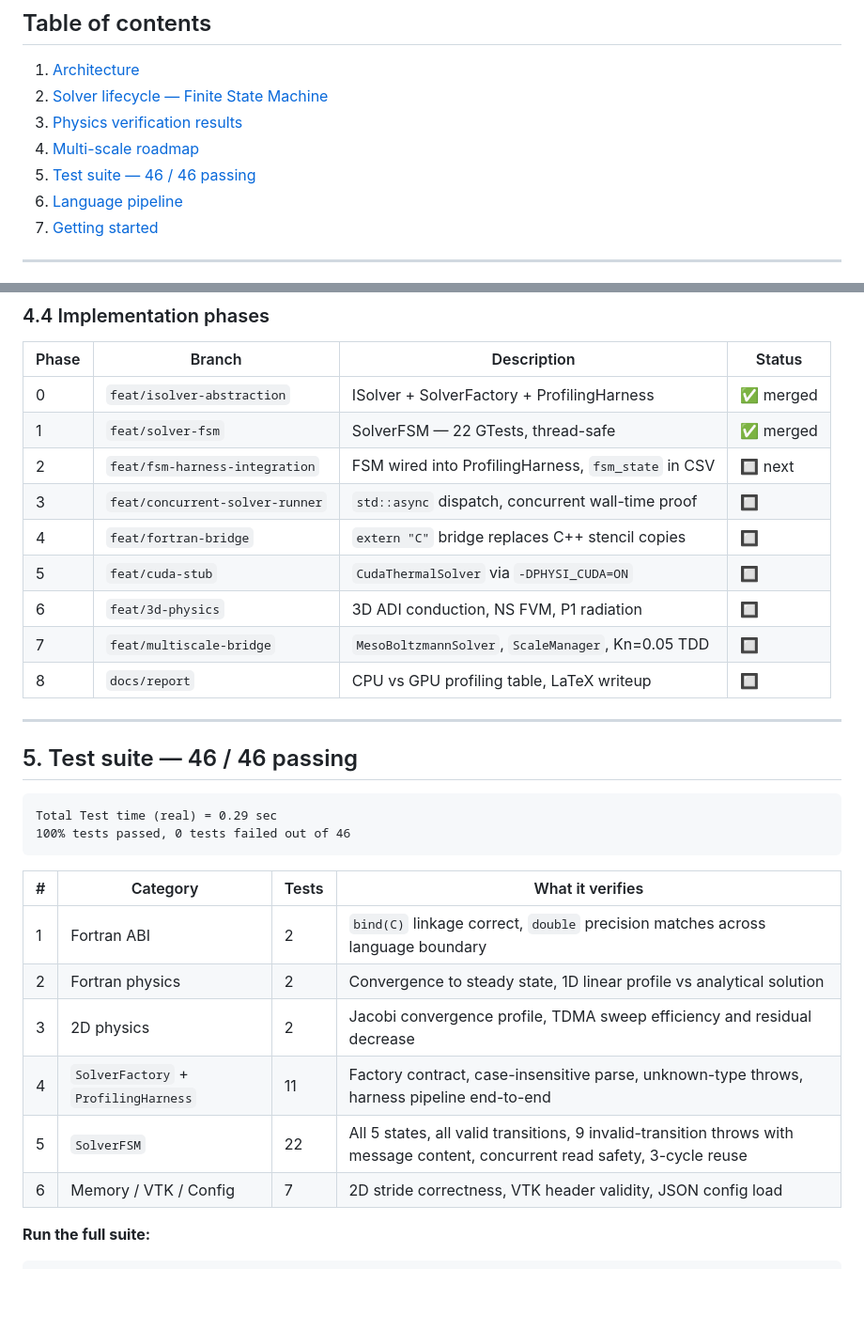
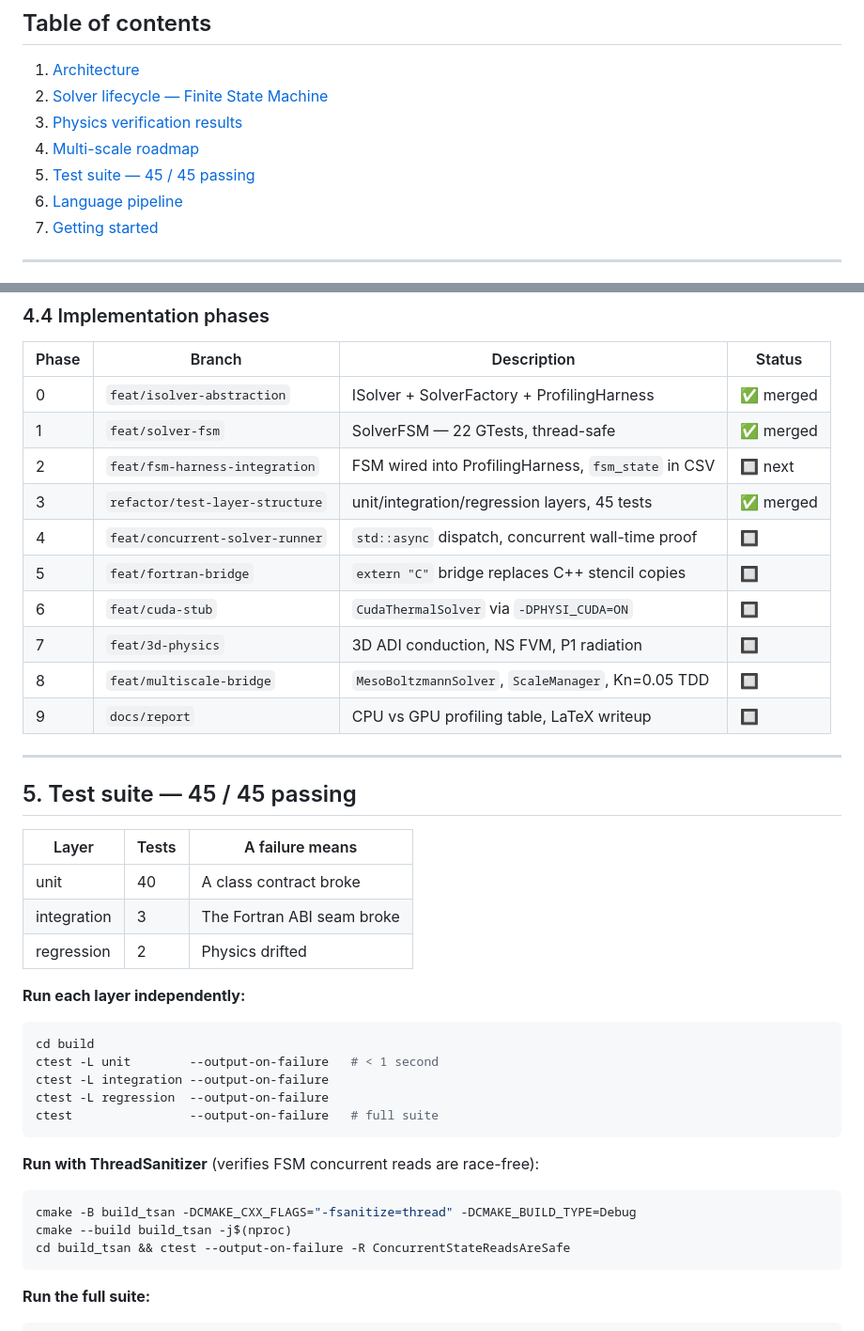
Before and after one commit to william4812/physi-sim, a Markdown page: README.md, 2 parts joined by grey strips. Shown at 94% size. GitHub-like rendering; blank space fills up the shorter version.

````diff
--- a/README.md
+++ b/README.md
@@ -16,7 +16,7 @@ Designed to demonstrate HPC and embedded systems engineering depth: interface ab
 2. [Solver lifecycle — Finite State Machine](#2-solver-lifecycle--finite-state-machine)
 3. [Physics verification results](#3-physics-verification-results)
 4. [Multi-scale roadmap](#4-multi-scale-roadmap)
-5. [Test suite — 46 / 46 passing](#5-test-suite--46--46-passing)
+5. [Test suite — 45 / 45 passing](#5-test-suite--45--45-passing)
 6. [Language pipeline](#6-language-pipeline)
 7. [Getting started](#7-getting-started)
 
@@ -232,30 +232,39 @@ This test is the mathematical proof-of-confidence. If it passes, both physics mo
 | 0 | `feat/isolver-abstraction` | ISolver + SolverFactory + ProfilingHarness | ✅ merged |
 | 1 | `feat/solver-fsm` | SolverFSM — 22 GTests, thread-safe | ✅ merged |
 | 2 | `feat/fsm-harness-integration` | FSM wired into ProfilingHarness, `fsm_state` in CSV | 🔲 next |
-| 3 | `feat/concurrent-solver-runner` | `std::async` dispatch, concurrent wall-time proof | 🔲 |
-| 4 | `feat/fortran-bridge` | `extern "C"` bridge replaces C++ stencil copies | 🔲 |
-| 5 | `feat/cuda-stub` | `CudaThermalSolver` via `-DPHYSI_CUDA=ON` | 🔲 |
-| 6 | `feat/3d-physics` | 3D ADI conduction, NS FVM, P1 radiation | 🔲 |
-| 7 | `feat/multiscale-bridge` | `MesoBoltzmannSolver`, `ScaleManager`, Kn=0.05 TDD | 🔲 |
-| 8 | `docs/report` | CPU vs GPU profiling table, LaTeX writeup | 🔲 |
-
+| 3 | `refactor/test-layer-structure` | unit/integration/regression layers, 45 tests | ✅ merged |
+| 4 | `feat/concurrent-solver-runner` | `std::async` dispatch, concurrent wall-time proof | 🔲 |
+| 5 | `feat/fortran-bridge` | `extern "C"` bridge replaces C++ stencil copies | 🔲 |
+| 6 | `feat/cuda-stub` | `CudaThermalSolver` via `-DPHYSI_CUDA=ON` | 🔲 |
+| 7 | `feat/3d-physics` | 3D ADI conduction, NS FVM, P1 radiation | 🔲 |
+| 8 | `feat/multiscale-bridge` | `MesoBoltzmannSolver`, `ScaleManager`, Kn=0.05 TDD | 🔲 |
+| 9 | `docs/report` | CPU vs GPU profiling table, LaTeX writeup | 🔲 |
 ---
 
-## 5. Test suite — 46 / 46 passing
+## 5. Test suite — 45 / 45 passing
 
-```
-Total Test time (real) = 0.29 sec
-100% tests passed, 0 tests failed out of 46
+| Layer | Tests | A failure means |
+|-------|-------|-----------------|
+| unit | 40 | A class contract broke |
+| integration | 3 | The Fortran ABI seam broke |
+| regression | 2 | Physics drifted |
+
+**Run each layer independently:**
+
+```bash
+cd build
+ctest -L unit        --output-on-failure   # < 1 second
+ctest -L integration --output-on-failure
+ctest -L regression  --output-on-failure
+ctest                --output-on-failure   # full suite
 ```
 
-| # | Category | Tests | What it verifies |
-|---|----------|-------|-----------------|
-| 1 | Fortran ABI | 2 | `bind(C)` linkage correct, `double` precision matches across language boundary |
-| 2 | Fortran physics | 2 | Convergence to steady state, 1D linear profile vs analytical solution |
-| 3 | 2D physics | 2 | Jacobi convergence profile, TDMA sweep efficiency and residual decrease |
-| 4 | `SolverFactory` + `ProfilingHarness` | 11 | Factory contract, case-insensitive parse, unknown-type throws, harness pipeline end-to-end |
-| 5 | `SolverFSM` | 22 | All 5 states, all valid transitions, 9 invalid-transition throws with message content, concurrent read safety, 3-cycle reuse |
-| 6 | Memory / VTK / Config | 7 | 2D stride correctness, VTK header validity, JSON config load |
+**Run with ThreadSanitizer** (verifies FSM concurrent reads are race-free):
+```bash
+cmake -B build_tsan -DCMAKE_CXX_FLAGS="-fsanitize=thread" -DCMAKE_BUILD_TYPE=Debug
+cmake --build build_tsan -j$(nproc)
+cd build_tsan && ctest --output-on-failure -R ConcurrentStateReadsAreSafe
+```
 
 **Run the full suite:**
 
````
Also changed, not shown: other parts of README.md (+1 -1 lines).
